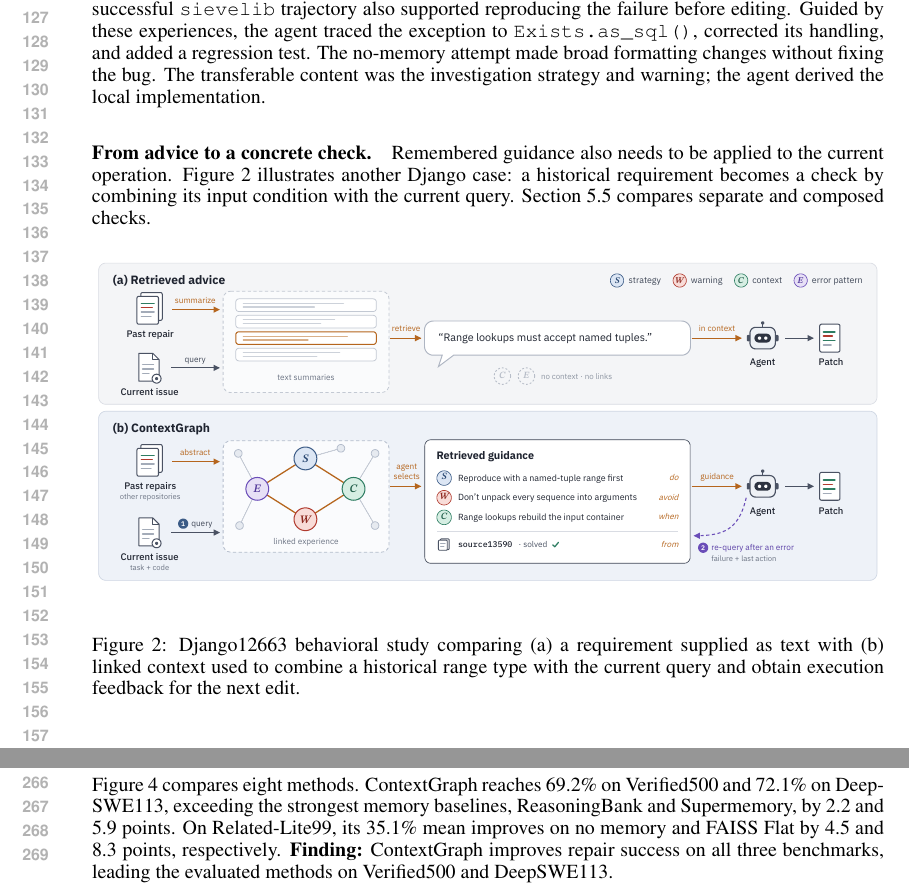
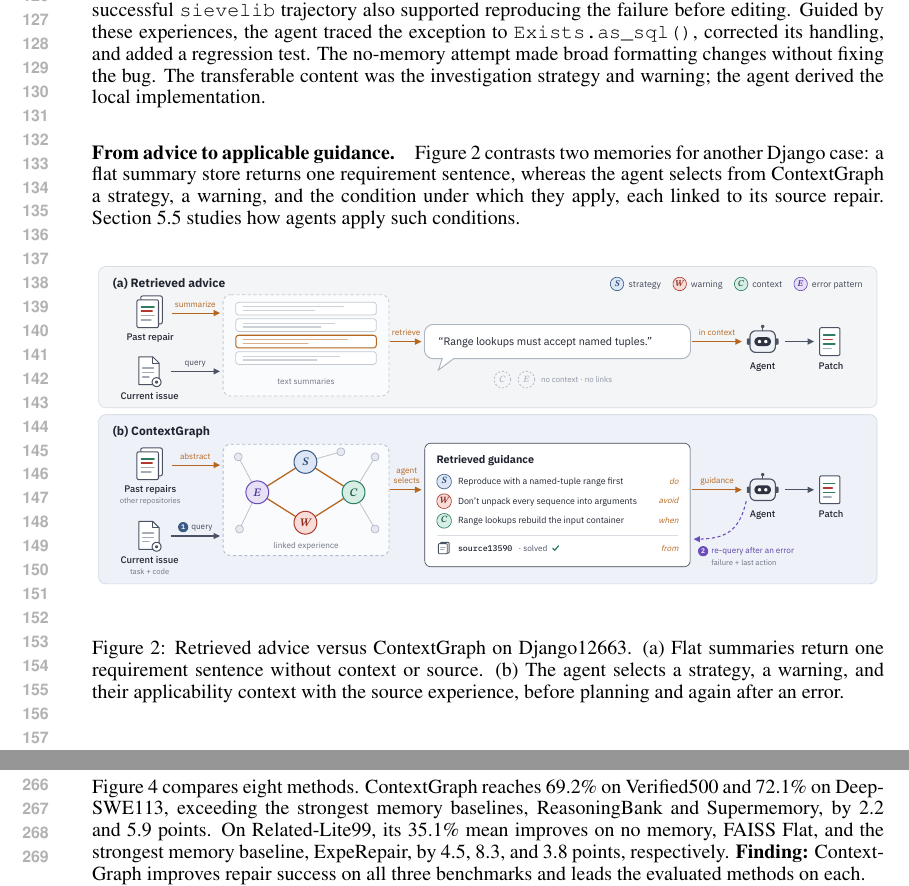
Before and after one commit to wzh4464/ContextGraph-paper, a LaTeX paper (main.tex, which reads experience-memory.tex): two parts of pages 3 and 5 of 25, joined at a grey line, cut so that both start at the same text. Compiled offline with pdfLaTeX.

Commit message:
Align Figure 2 text and lead claims with current figures
- Figure 2 caption and the Section 3 paragraph now describe the new
  artwork: flat summaries return one requirement sentence, while the agent
  selects a strategy, a warning, and their applicability context with the
  source experience.
- References that cited Figure 2 for condition composition now point to
  the behavioral-study workflow figure, which still shows it.
- With Agent KB removed, ContextGraph leads all three benchmarks: update
  the abstract, the contributions, and the Section 5.2 finding, and report
  the 3.8-point Related-Lite99 margin over ExpeRepair.
- Rebuild main.pdf with XeLaTeX; the main text still ends on page 8.

Co-Authored-By: Claude Opus 5.5 <noreply@anthropic.com>
Claude-Session: https://claude.ai/code/session_01E6DD6paGs1vTxmbfNJf5YC

```diff
--- a/experience-memory.tex
+++ b/experience-memory.tex
@@ -17,18 +17,20 @@ handling, and added a regression test. The no-memory attempt made broad
 formatting changes without fixing the bug. The transferable content was the
 investigation strategy and warning; the agent derived the local implementation.
 
-\paragraph{From advice to a concrete check.}
-Remembered guidance also needs to be applied to the current operation.
-Figure~\ref{fig:concept} illustrates another Django case: a historical requirement
-becomes a check by combining its input condition with the current query.
-Section~\ref{sec:behavior-analysis} compares separate and composed checks.
+\paragraph{From advice to applicable guidance.}
+Figure~\ref{fig:concept} contrasts two memories for another Django case: a
+flat summary store returns one requirement sentence, whereas the agent selects
+from ContextGraph a strategy, a warning, and the condition under which they
+apply, each linked to its source repair.
+Section~\ref{sec:behavior-analysis} studies how agents apply such conditions.
 
 \begin{figure}[!htbp]
 \centering
 \includegraphics[width=\linewidth]{figures/contextgraph-design/fig1-concept.pdf}
-\caption{Django12663 behavioral study comparing (a) a requirement supplied as text
-with (b) linked context used to combine a historical range type with the
-current query and obtain execution feedback for the next edit.}
+\caption{Retrieved advice versus ContextGraph on Django12663. (a) Flat
+summaries return one requirement sentence without context or source. (b) The
+agent selects a strategy, a warning, and their applicability context with the
+source experience, before planning and again after an error.}
 \label{fig:concept}
 \end{figure}
 
--- a/main.tex
+++ b/main.tex
@@ -184,10 +184,11 @@ lists all main comparison values.
 Figure~\ref{fig:benchmark-comparison} compares eight methods. ContextGraph
 reaches 69.2\% on Verified500 and 72.1\% on DeepSWE113, exceeding the strongest
 memory baselines, ReasoningBank and Supermemory, by 2.2 and 5.9 points.
-On Related-Lite99, its 35.1\% mean improves on no memory and FAISS Flat by
-4.5 and 8.3 points, respectively.
+On Related-Lite99, its 35.1\% mean improves on no memory, FAISS Flat, and
+the strongest memory baseline, ExpeRepair, by 4.5, 8.3, and 3.8 points,
+respectively.
 \textbf{Finding:} ContextGraph improves repair success on all three
-benchmarks, leading the evaluated methods on Verified500 and DeepSWE113.
+benchmarks and leads the evaluated methods on each.
 
 \begin{figure}[t]
 \centering
```
Also changed, not shown: behavioral-studies.tex (+3 -3 lines), executable-analysis.tex (+4 -4 lines), main.pdf, main.tex (8 more changed lines).
